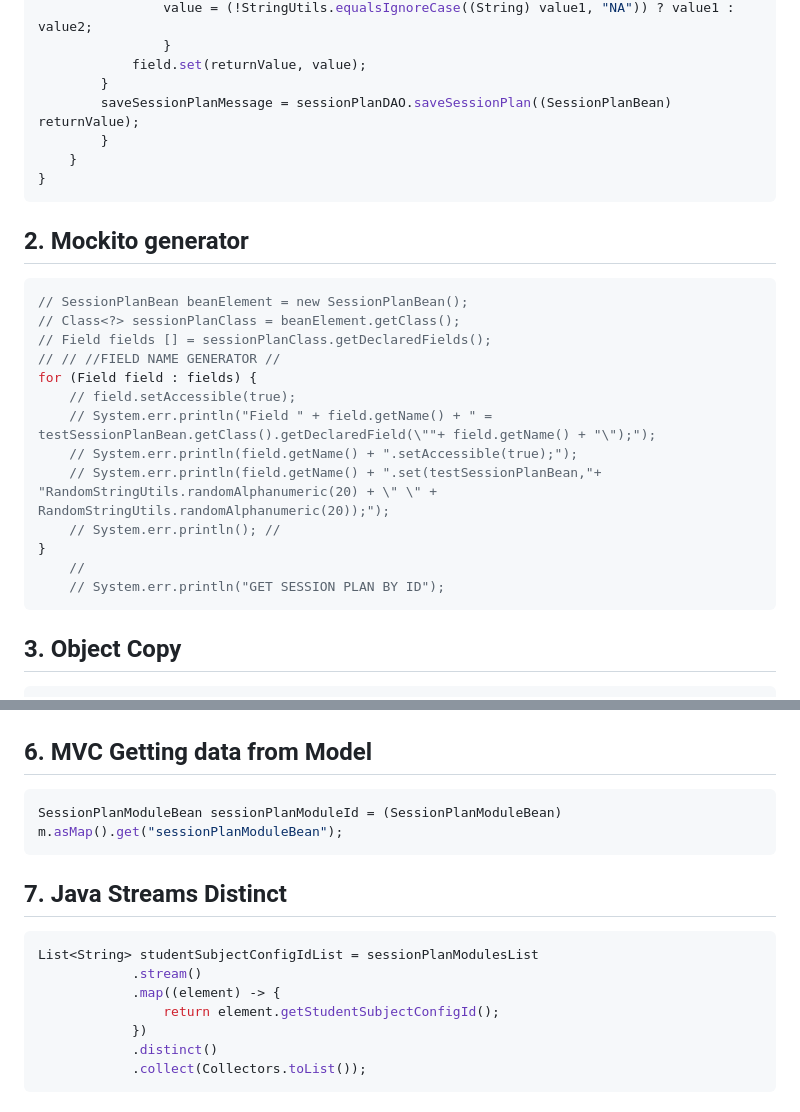
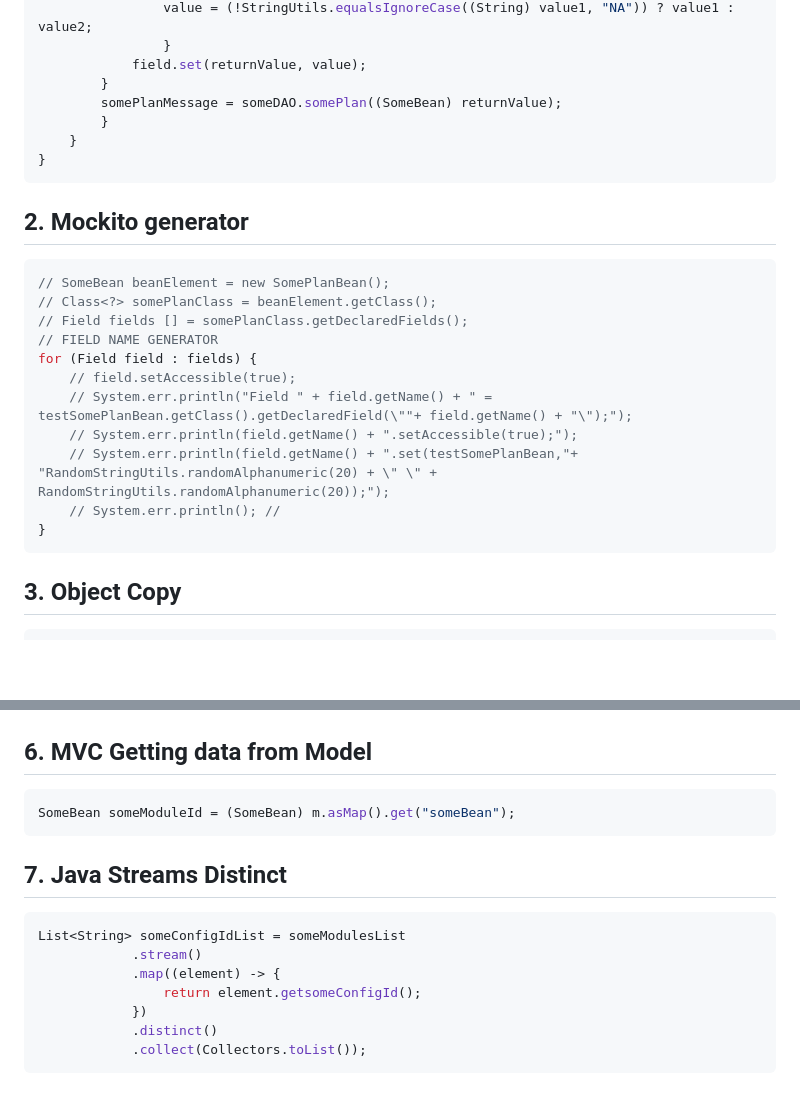
Before and after one commit to kapilpanchalext/codeSnippets, a Markdown page: v1/snippets.md, 2 parts joined by grey strips. Drawn GitHub-style; blank space fills up the shorter version.

Commit message:
[refactor] refactored snippets

````diff
--- a/v1/snippets.md
+++ b/v1/snippets.md
@@ -39,7 +39,7 @@ Object returnValue = formBeanClass.newInstance();
                 }
             field.set(returnValue, value);
         }
-        saveSessionPlanMessage = sessionPlanDAO.saveSessionPlan((SessionPlanBean) returnValue);
+        somePlanMessage = someDAO.somePlan((SomeBean) returnValue);
         }
     }
 }
@@ -47,19 +47,17 @@ Object returnValue = formBeanClass.newInstance();
 
 ## 2. Mockito generator
 ```java
-// SessionPlanBean beanElement = new SessionPlanBean();
-// Class<?> sessionPlanClass = beanElement.getClass();
-// Field fields [] = sessionPlanClass.getDeclaredFields();
-// // //FIELD NAME GENERATOR //
+// SomeBean beanElement = new SomePlanBean();
+// Class<?> somePlanClass = beanElement.getClass();
+// Field fields [] = somePlanClass.getDeclaredFields();
+// FIELD NAME GENERATOR
 for (Field field : fields) {
     // field.setAccessible(true);
-    // System.err.println("Field " + field.getName() + " = testSessionPlanBean.getClass().getDeclaredField(\""+ field.getName() + "\");");
+    // System.err.println("Field " + field.getName() + " = testSomePlanBean.getClass().getDeclaredField(\""+ field.getName() + "\");");
     // System.err.println(field.getName() + ".setAccessible(true);");
-    // System.err.println(field.getName() + ".set(testSessionPlanBean,"+ "RandomStringUtils.randomAlphanumeric(20) + \" \" + RandomStringUtils.randomAlphanumeric(20));");
+    // System.err.println(field.getName() + ".set(testSomePlanBean,"+ "RandomStringUtils.randomAlphanumeric(20) + \" \" + RandomStringUtils.randomAlphanumeric(20));");
     // System.err.println(); //
 }
-    //
-    // System.err.println("GET SESSION PLAN BY ID");
 ```
 
 ## 3. Object Copy
@@ -93,15 +91,15 @@ filteredParsedList.removeIf(x -> intersectionSessionModuleNoSet.contains(x.getSe
 
 ## 6. MVC Getting data from Model
 ```java
-SessionPlanModuleBean sessionPlanModuleId = (SessionPlanModuleBean) m.asMap().get("sessionPlanModuleBean");
+SomeBean someModuleId = (SomeBean) m.asMap().get("someBean");
 ```
 
 ## 7. Java Streams Distinct
 ```java
-List<String> studentSubjectConfigIdList = sessionPlanModulesList
+List<String> someConfigIdList = someModulesList
             .stream()
             .map((element) -> {
-                return element.getStudentSubjectConfigId();
+                return element.getsomeConfigId();
             })
             .distinct()
             .collect(Collectors.toList());
````
